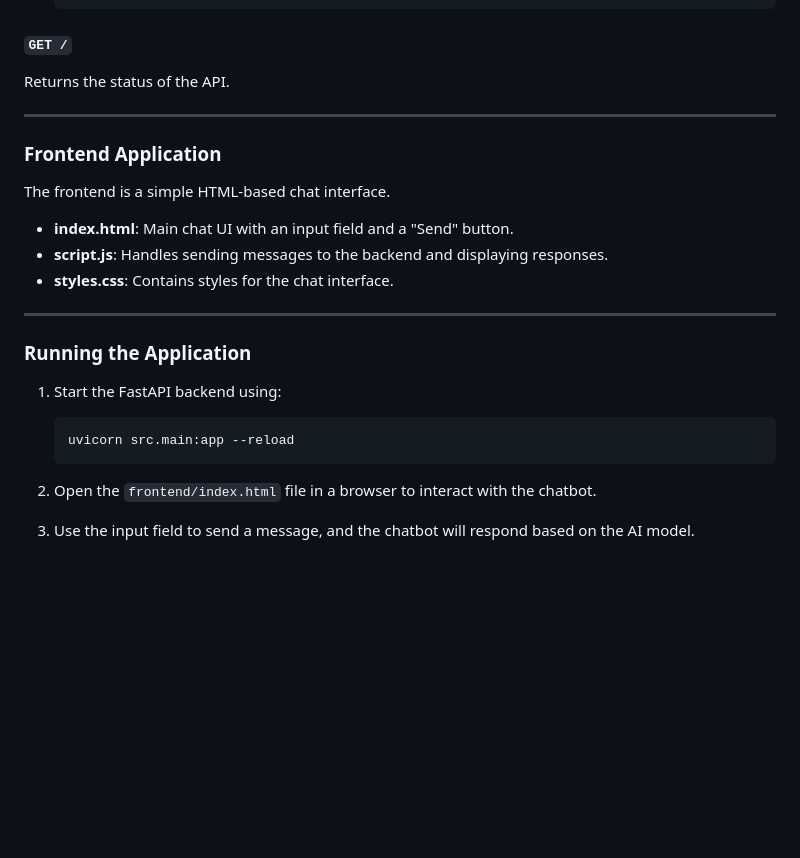
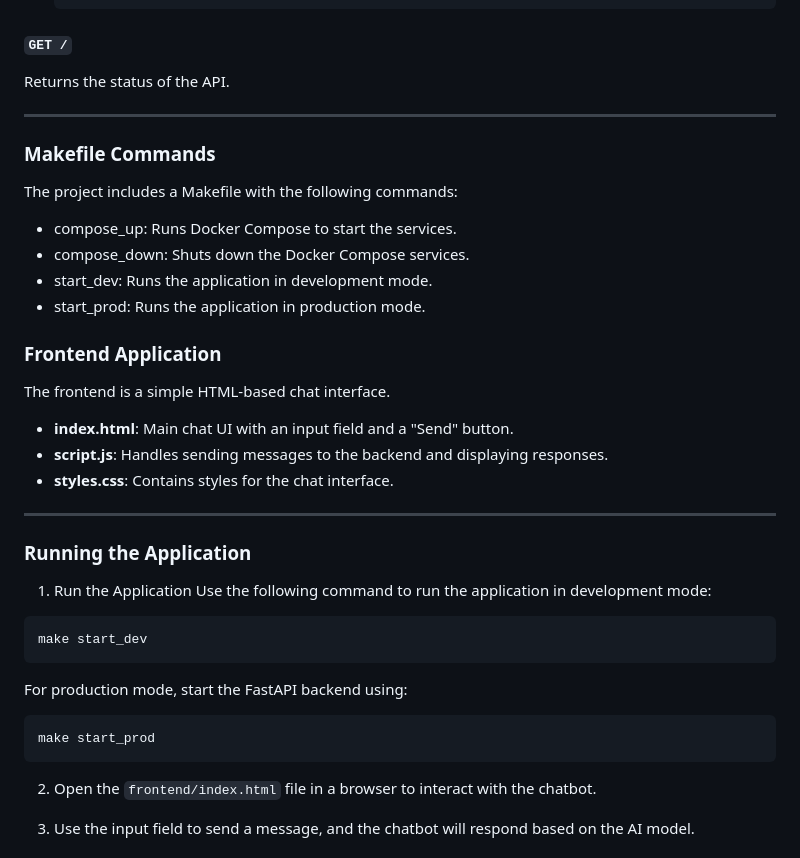
Before and after one commit to danielAdama/ai-gemini-chatbot, a Markdown page: README.md, the part around the change. Rendered like a GitHub page; blank space fills up the shorter version.

````diff
--- a/README.md
+++ b/README.md
@@ -145,6 +145,14 @@ Returns the status of the API.
 
 ---
 
+### Makefile Commands
+The project includes a Makefile with the following commands:
+
+* compose_up: Runs Docker Compose to start the services.
+* compose_down: Shuts down the Docker Compose services.
+* start_dev: Runs the application in development mode.
+* start_prod: Runs the application in production mode.
+
 ### Frontend Application
 
 The frontend is a simple HTML-based chat interface.
@@ -156,11 +164,17 @@ The frontend is a simple HTML-based chat interface.
 ---
 
 ### Running the Application
+1. Run the Application
+  Use the following command to run the application in development mode:
 
-1. Start the FastAPI backend using:
-   ```bash
-   uvicorn src.main:app --reload
-   ```
+  ```sh
+  make start_dev
+  ```
+  For production mode, start the FastAPI backend using:
+
+  ```sh
+  make start_prod
+  ```
 
 2. Open the `frontend/index.html` file in a browser to interact with the chatbot.
 
````
